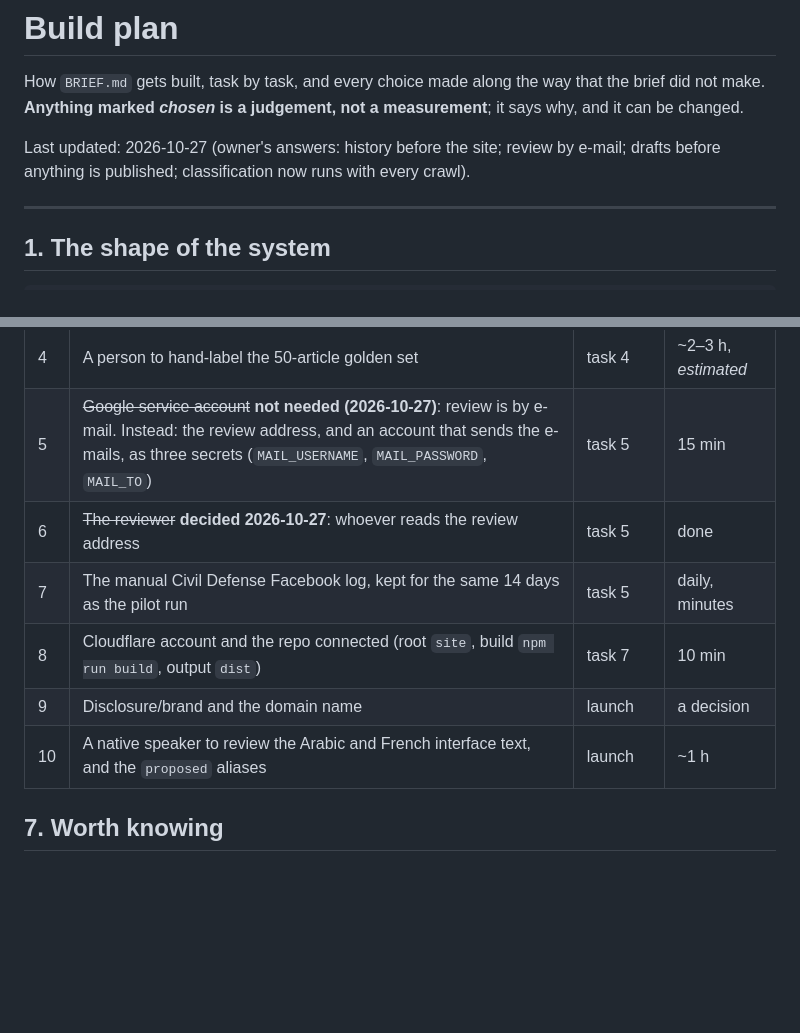
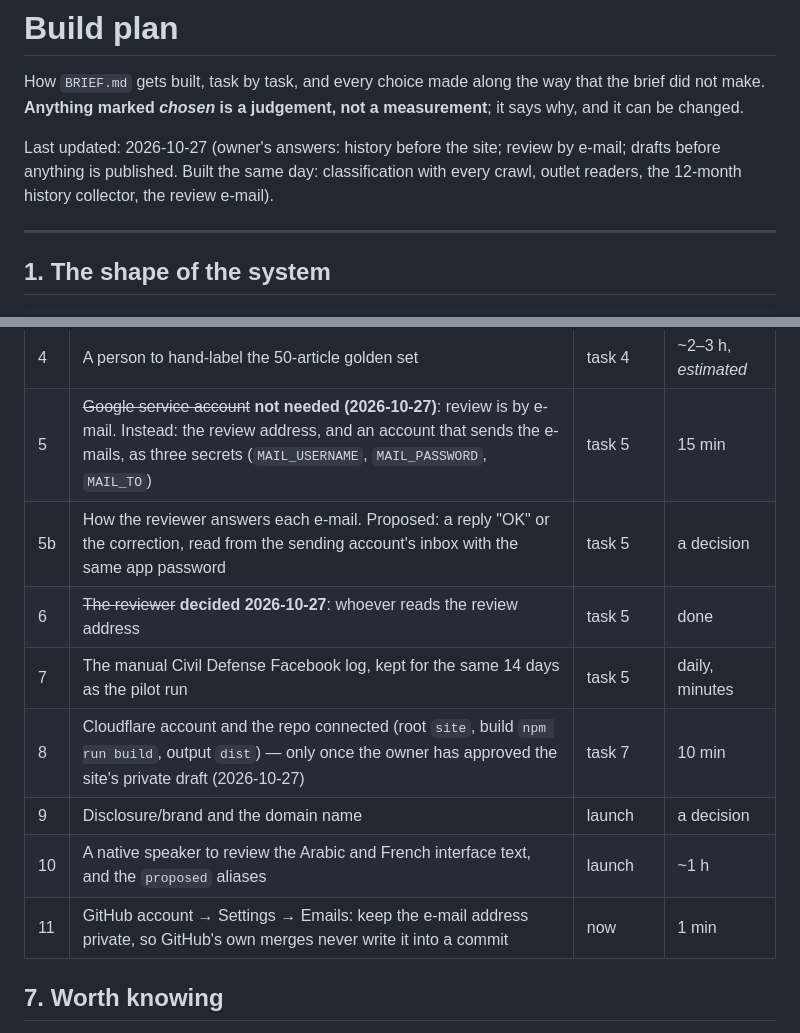
Before and after one commit to serge-netizen/lebanon-fire-incidents, a Markdown page: docs/BUILD_PLAN.md, 2 parts joined by grey strips. Rendered like a GitHub page; blank space fills up the shorter version.

Commit message:
docs: the owner's to-do after 2026-10-27
Co-Authored-By: Claude Opus 5.5 <noreply@anthropic.com>

```diff
--- a/docs/BUILD_PLAN.md
+++ b/docs/BUILD_PLAN.md
@@ -5,7 +5,8 @@ not make. **Anything marked _chosen_ is a judgement, not a measurement**; it say
 be changed.
 
 Last updated: 2026-10-27 (owner's answers: history before the site; review by e-mail; drafts before
-anything is published; classification now runs with every crawl).
+anything is published. Built the same day: classification with every crawl, outlet readers, the
+12-month history collector, the review e-mail).
 
 ---
 
@@ -370,11 +371,13 @@ time: **~$20–70** (_assumes today's density in past years; unknown_).
 | 3 | ~~Anthropic API key~~ **done 2026-10-22**: `ANTHROPIC_API_KEY` secret in place (the spend cap is set in Anthropic's console, not visible from here) | task 4 | done |
 | 4 | A person to hand-label the 50-article golden set | task 4 | ~2–3 h, _estimated_ |
 | 5 | ~~Google service account~~ **not needed (2026-10-27)**: review is by e-mail. Instead: the review address, and an account that sends the e-mails, as three secrets (`MAIL_USERNAME`, `MAIL_PASSWORD`, `MAIL_TO`) | task 5 | 15 min |
+| 5b | How the reviewer answers each e-mail. Proposed: a reply "OK" or the correction, read from the sending account's inbox with the same app password | task 5 | a decision |
 | 6 | ~~The reviewer~~ **decided 2026-10-27**: whoever reads the review address | task 5 | done |
 | 7 | The manual Civil Defense Facebook log, kept for the same 14 days as the pilot run | task 5 | daily, minutes |
-| 8 | Cloudflare account and the repo connected (root `site`, build `npm run build`, output `dist`) | task 7 | 10 min |
+| 8 | Cloudflare account and the repo connected (root `site`, build `npm run build`, output `dist`) — only once the owner has approved the site's private draft (2026-10-27) | task 7 | 10 min |
 | 9 | Disclosure/brand and the domain name | launch | a decision |
 | 10 | A native speaker to review the Arabic and French interface text, and the `proposed` aliases | launch | ~1 h |
+| 11 | GitHub account → Settings → Emails: keep the e-mail address private, so GitHub's own merges never write it into a commit | now | 1 min |
 
 ## 7. Worth knowing
 
```
